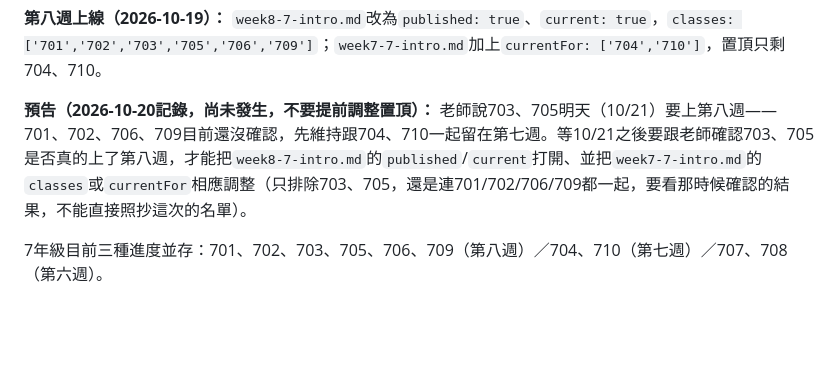
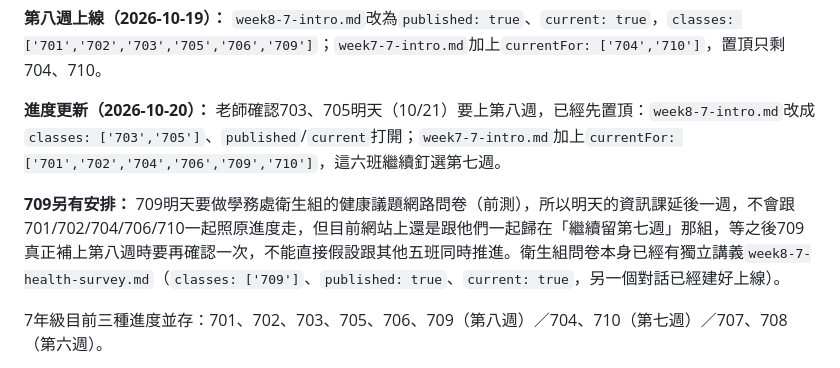
Before and after one commit to Lolalayaya/Teaching, a Markdown page: teacher-notes/上學期課程規劃-導論與資料處理應用專題.md, the part around the change. Drawn GitHub-style; blank space fills up the shorter version.

Commit message:
1020_703、705先置頂W8，記錄709衛生組問卷延後
- week8-7-intro.md改成classes: ['703','705']並上線，這兩班明天確認要
  上第八週
- week7-7-intro.md加上currentFor: ['701','702','704','706','709','710']，
  其餘6班繼續釘選第七週
- 709明天改做學務處衛生組健康問卷（另一個對話已建好獨立講義上線），資
  訊課延後一週，記錄在教師筆記，之後709補第八週時要再單獨確認

Co-Authored-By: Claude Sonnet 5 <noreply@anthropic.com>

```diff
--- a/teacher-notes/上學期課程規劃-導論與資料處理應用專題.md
+++ b/teacher-notes/上學期課程規劃-導論與資料處理應用專題.md
@@ -77,7 +77,9 @@
 
 **第八週上線（2026-10-19）：** `week8-7-intro.md`改為`published: true`、`current: true`，`classes: ['701','702','703','705','706','709']`；`week7-7-intro.md`加上`currentFor: ['704','710']`，置頂只剩704、710。
 
-**預告（2026-10-20記錄，尚未發生，不要提前調整置頂）：** 老師說703、705明天（10/21）要上第八週——701、702、706、709目前還沒確認，先維持跟704、710一起留在第七週。等10/21之後要跟老師確認703、705是否真的上了第八週，才能把`week8-7-intro.md`的`published`/`current`打開、並把`week7-7-intro.md`的`classes`或`currentFor`相應調整（只排除703、705，還是連701/702/706/709都一起，要看那時候確認的結果，不能直接照抄這次的名單）。
+**進度更新（2026-10-20）：** 老師確認703、705明天（10/21）要上第八週，已經先置頂：`week8-7-intro.md`改成`classes: ['703','705']`、`published`/`current`打開；`week7-7-intro.md`加上`currentFor: ['701','702','704','706','709','710']`，這六班繼續釘選第七週。
+
+**709另有安排：** 709明天要做學務處衛生組的健康議題網路問卷（前測），所以明天的資訊課延後一週，不會跟701/702/704/706/710一起照原進度走，但目前網站上還是跟他們一起歸在「繼續留第七週」那組，等之後709真正補上第八週時要再確認一次，不能直接假設跟其他五班同時推進。衛生組問卷本身已經有獨立講義`week8-7-health-survey.md`（`classes: ['709']`、`published: true`、`current: true`，另一個對話已經建好上線）。
 
 7年級目前三種進度並存：701、702、703、705、706、709（第八週）／704、710（第七週）／707、708（第六週）。
 
```
Also changed, not shown: 2 other files.
